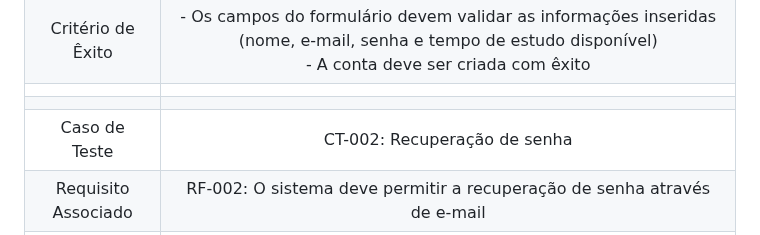
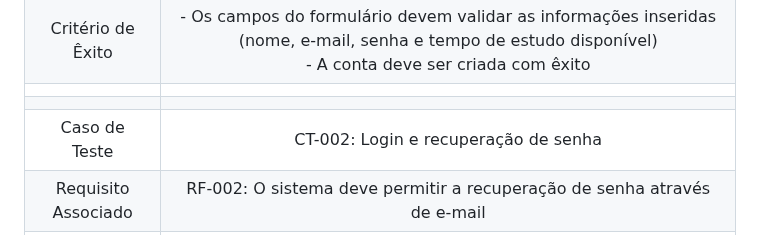
Before and after one commit to ICEI-PUC-Minas-PMV-ADS/pmv-ads-2023-2-e2-proj-int-t4-studyset, a Markdown page: docs/08-Plano de Testes de Software.md, the part around the change. Rendered like a GitHub page.

```diff
--- a/docs/08-Plano de Testes de Software.md
+++ b/docs/08-Plano de Testes de Software.md
@@ -15,7 +15,7 @@ Nesta seção são apresentados os cenários de testes utilizados na realizaçã
 |Critério de Êxito | - Os campos do formulário devem validar as informações inseridas (nome, e-mail, senha e tempo de estudo disponível) <br> - A conta deve ser criada com êxito |
 |  	|  	|
 |   |   |
-| Caso de Teste 	| CT-002: Recuperação de senha	|
+| Caso de Teste 	| CT-002: Login e recuperação de senha	|
 |Requisito Associado | RF-002: O sistema deve permitir a recuperação de senha através de e-mail |
 | Objetivo do Teste 	| Verificar se o usuário consegue recuperar a senha |
 | Passos 	| 1. Acessar a página de login <br> 2. Clicar em recuperar senha <br> 3. Inserir e-mail do usuário <br> 4. Acessar a caixa de e-mail e verificar o recebimento do protocolo |
```
